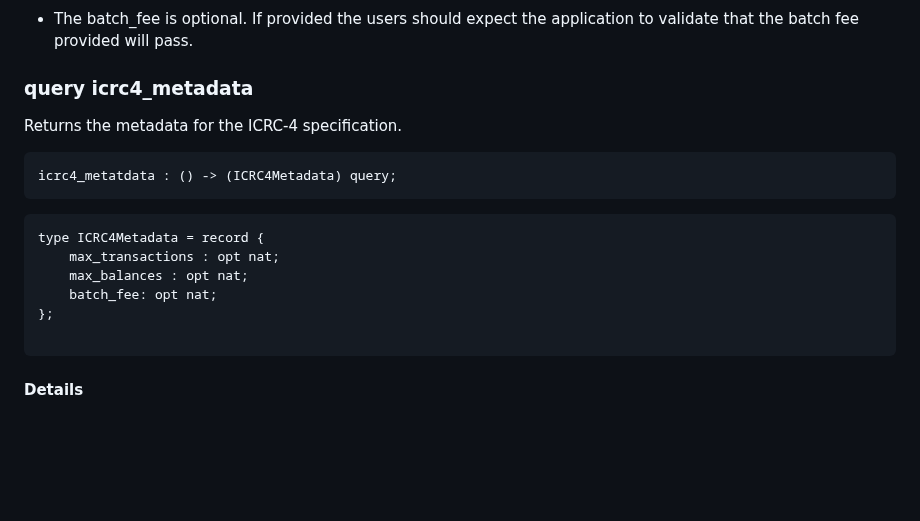
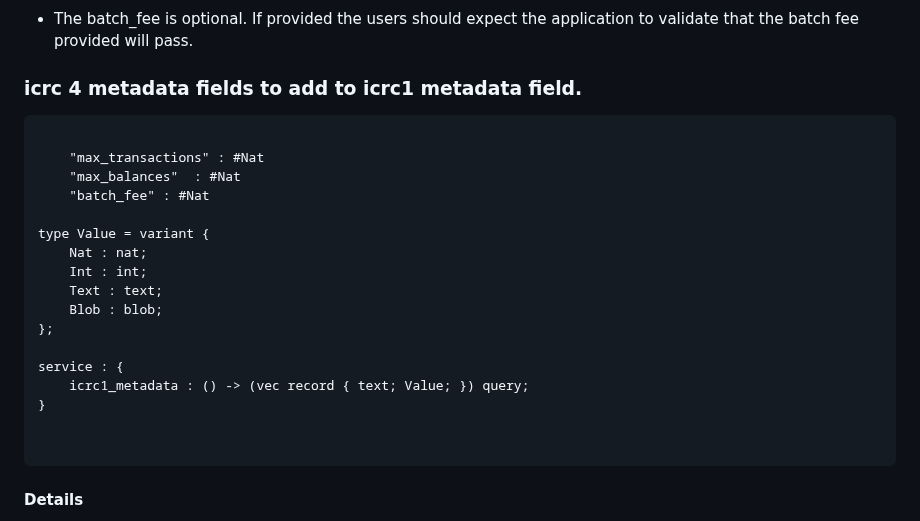
Before and after one commit to dfinity/ICRC-1, a Markdown page: standards/ICRC-4/readme.md, the part around the change. Rendered like a GitHub page; blank space fills up the shorter version.

````diff
--- a/standards/ICRC-4/readme.md
+++ b/standards/ICRC-4/readme.md
@@ -157,19 +157,26 @@ type ValidateBatchArgs = record {
 
 * The batch_fee is optional. If provided the users should expect the application to validate that the batch fee provided will pass.
 
-### query icrc4_metadata
+### icrc 4 metadata fields to add to icrc1 metadata field.
 
-Returns the metadata for the ICRC-4 specification.
 
-```candid "Methods" +=
-icrc4_metatdata : () -> (ICRC4Metadata) query;
 ```
-```candid "Type definitions" +=
-type ICRC4Metadata = record {
-    max_transactions : opt nat;
-    max_balances : opt nat;
-    batch_fee: opt nat;
+
+    "max_transactions" : #Nat
+    "max_balances"  : #Nat
+    "batch_fee" : #Nat
+
+type Value = variant {
+    Nat : nat;
+    Int : int;
+    Text : text;
+    Blob : blob;
 };
+
+service : {
+    icrc1_metadata : () -> (vec record { text; Value; }) query;
+}
+
 
 ```
 
````
